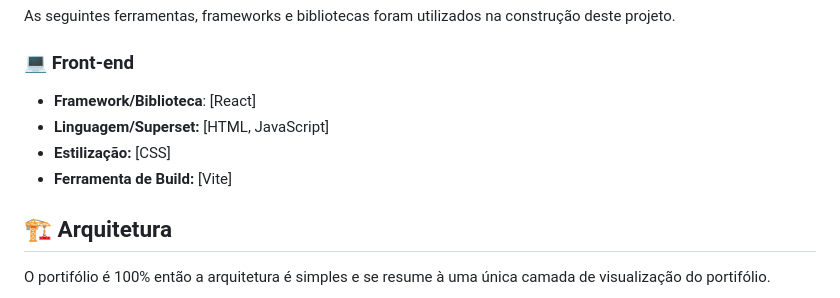
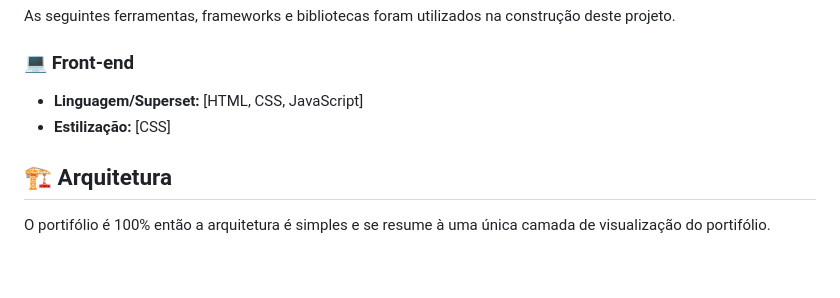
Before and after one commit to ViniSimoesV/Sistema-de-Aluguel-de-Carros, a Markdown page: README.md, the part around the change. Rendered like a GitHub page; blank space fills up the shorter version.

```diff
--- a/README.md
+++ b/README.md
@@ -34,10 +34,8 @@ As seguintes ferramentas, frameworks e bibliotecas foram utilizados na construç
 
 ### 💻 Front-end
 
-* **Framework/Biblioteca**: [React]
-* **Linguagem/Superset:** [HTML, JavaScript]
+* **Linguagem/Superset:** [HTML, CSS, JavaScript]
 * **Estilização:** [CSS]
-* **Ferramenta de Build:** [Vite]
 
 ## 🏗 Arquitetura
 
```
